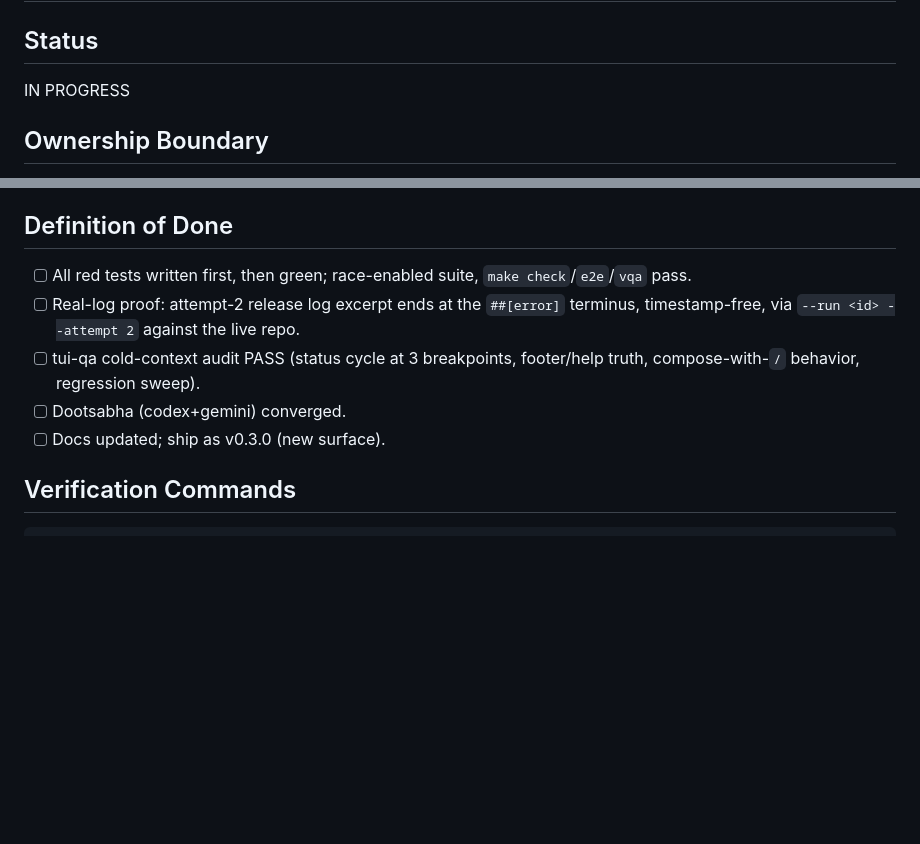
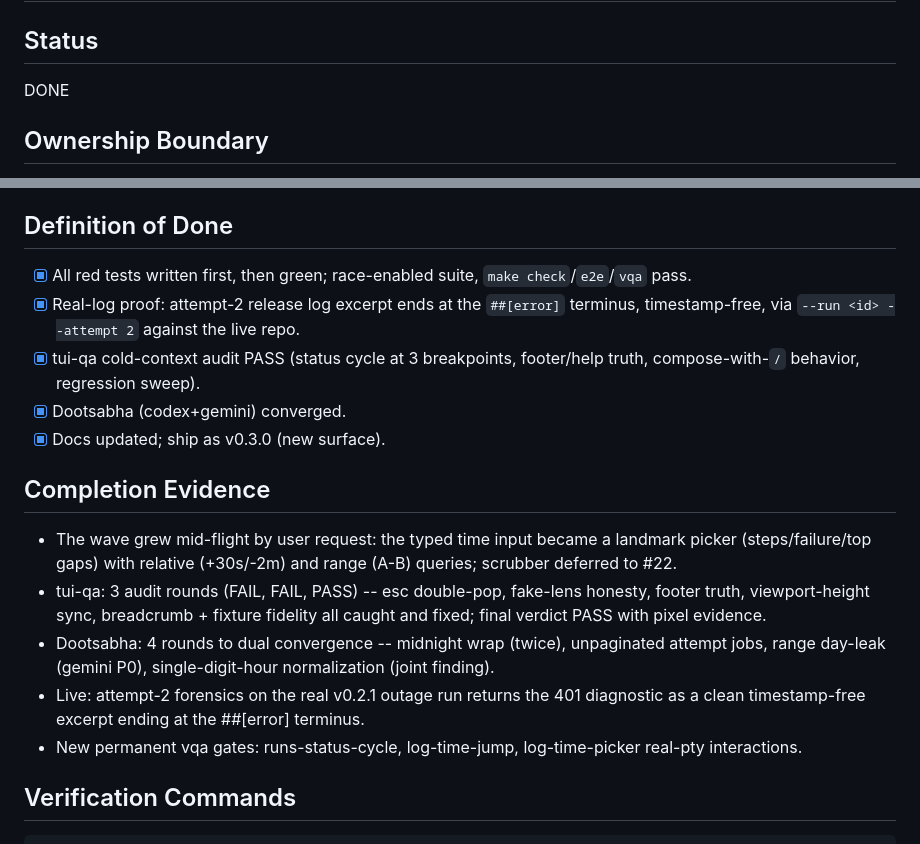
Before and after one commit to indrasvat/gh-hound, a Markdown page: docs/tasks/210-status-cycle-attempt-history-and-excerpt-quality.md, 2 parts joined by grey strips. Rendered like a GitHub page; blank space fills up the shorter version.

Commit message:
docs: mark task 210 done with completion evidence

````diff
--- a/docs/tasks/210-status-cycle-attempt-history-and-excerpt-quality.md
+++ b/docs/tasks/210-status-cycle-attempt-history-and-excerpt-quality.md
@@ -1,7 +1,7 @@
 # Task 210: status-cycle filter, attempt history, excerpt quality
 
 ## Status
-IN PROGRESS
+DONE
 
 ## Ownership Boundary
 - **Primary area:** runs-screen status filter, pipe-surface attempt targeting, failure-excerpt windowing.
@@ -33,11 +33,18 @@ IN PROGRESS
 - runs model: `f` cycles vocabulary + emits IntentFilter; esc resets cycle; footer truth test.
 
 ## Definition of Done
-- [ ] All red tests written first, then green; race-enabled suite, `make check`/`e2e`/`vqa` pass.
-- [ ] Real-log proof: attempt-2 release log excerpt ends at the `##[error]` terminus, timestamp-free, via `--run <id> --attempt 2` against the live repo.
-- [ ] tui-qa cold-context audit PASS (status cycle at 3 breakpoints, footer/help truth, compose-with-`/` behavior, regression sweep).
-- [ ] Dootsabha (codex+gemini) converged.
-- [ ] Docs updated; ship as v0.3.0 (new surface).
+- [x] All red tests written first, then green; race-enabled suite, `make check`/`e2e`/`vqa` pass.
+- [x] Real-log proof: attempt-2 release log excerpt ends at the `##[error]` terminus, timestamp-free, via `--run <id> --attempt 2` against the live repo.
+- [x] tui-qa cold-context audit PASS (status cycle at 3 breakpoints, footer/help truth, compose-with-`/` behavior, regression sweep).
+- [x] Dootsabha (codex+gemini) converged.
+- [x] Docs updated; ship as v0.3.0 (new surface).
+
+## Completion Evidence
+- The wave grew mid-flight by user request: the typed time input became a landmark picker (steps/failure/top gaps) with relative (+30s/-2m) and range (A-B) queries; scrubber deferred to #22.
+- tui-qa: 3 audit rounds (FAIL, FAIL, PASS) -- esc double-pop, fake-lens honesty, footer truth, viewport-height sync, breadcrumb + fixture fidelity all caught and fixed; final verdict PASS with pixel evidence.
+- Dootsabha: 4 rounds to dual convergence -- midnight wrap (twice), unpaginated attempt jobs, range day-leak (gemini P0), single-digit-hour normalization (joint finding).
+- Live: attempt-2 forensics on the real v0.2.1 outage run returns the 401 diagnostic as a clean timestamp-free excerpt ending at the ##[error] terminus.
+- New permanent vqa gates: runs-status-cycle, log-time-jump, log-time-picker real-pty interactions.
 
 ## Verification Commands
 ```bash
````
